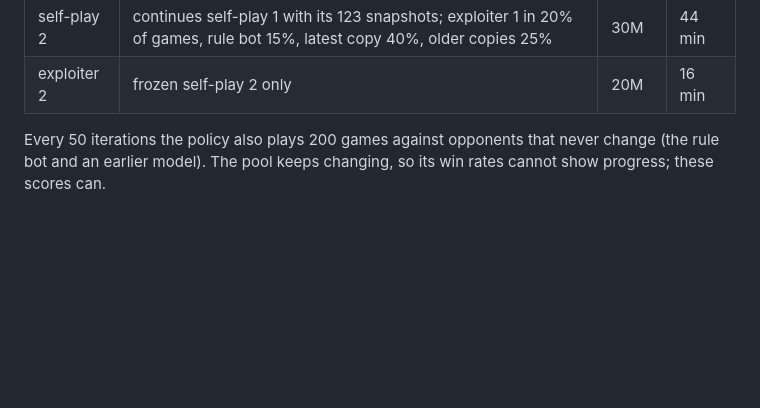
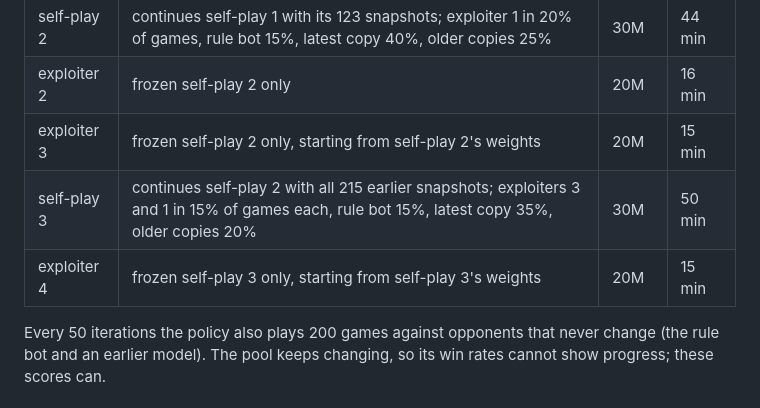
Before and after one commit to LIsheng927/arenamind, a Markdown page: README.md, the part around one of its changes. Drawn GitHub-style; blank space fills up the shorter version.

```diff
--- a/README.md
+++ b/README.md
@@ -134,6 +134,9 @@ gets the exploiter as an opponent, so that the weakness is trained away.
 | exploiter 1 | frozen self-play 1 only | 20M | 17 min |
 | self-play 2 | continues self-play 1 with its 123 snapshots; exploiter 1 in 20% of games, rule bot 15%, latest copy 40%, older copies 25% | 30M | 44 min |
 | exploiter 2 | frozen self-play 2 only | 20M | 16 min |
+| exploiter 3 | frozen self-play 2 only, starting from self-play 2's weights | 20M | 15 min |
+| self-play 3 | continues self-play 2 with all 215 earlier snapshots; exploiters 3 and 1 in 15% of games each, rule bot 15%, latest copy 35%, older copies 20% | 30M | 50 min |
+| exploiter 4 | frozen self-play 3 only, starting from self-play 3's weights | 20M | 15 min |
 
 Every 50 iterations the policy also plays 200 games against opponents that
 never change (the rule bot and an earlier model). The pool keeps changing, so
```
Also changed, not shown: other parts of README.md (+66 -14 lines), docs/stage2_exploiters.png, docs/stage2_selfplay_vs_flanker.gif.
